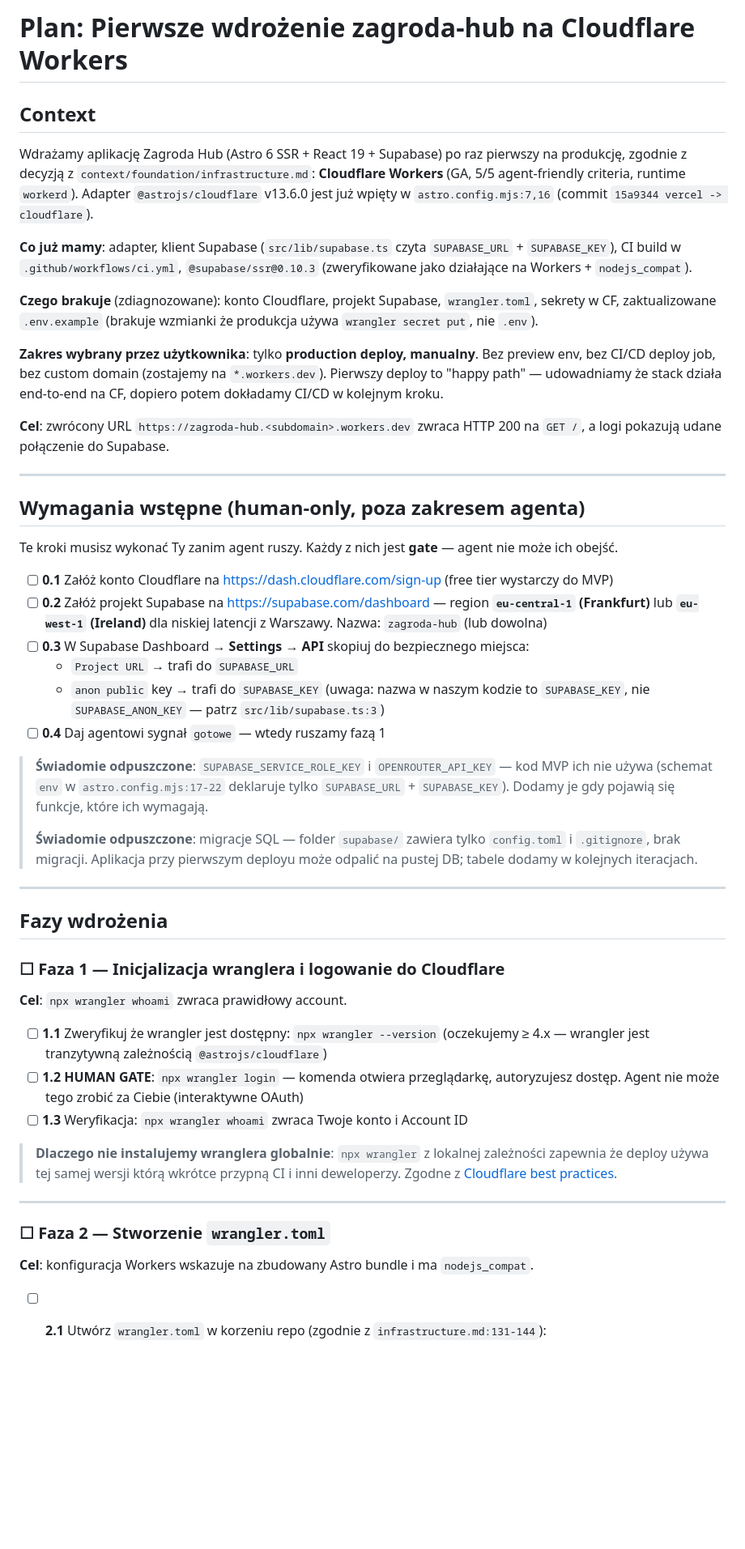
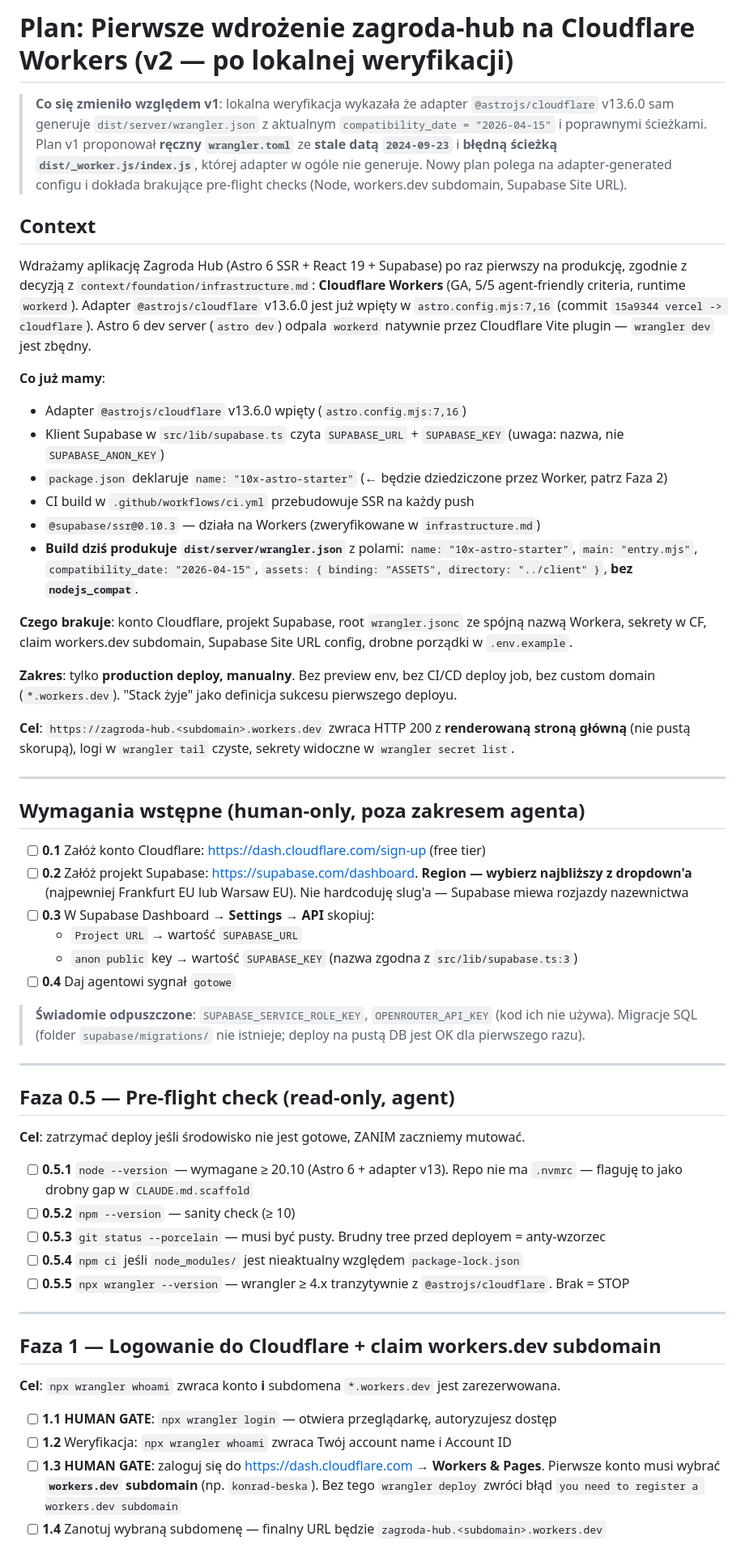
Before and after one commit to webpush-it/zagroda-hub, a Markdown page: context/deployment/deploy-plan.md, the part around one of its changes. Shown at 81% size. GitHub-like rendering; blank space fills up the shorter version.

```diff
--- a/context/deployment/deploy-plan.md
+++ b/context/deployment/deploy-plan.md
@@ -1,53 +1,58 @@
-# Plan: Pierwsze wdrożenie zagroda-hub na Cloudflare Workers
+# Plan: Pierwsze wdrożenie zagroda-hub na Cloudflare Workers (v2 — po lokalnej weryfikacji)
+
+> **Co się zmieniło względem v1**: lokalna weryfikacja wykazała że adapter `@astrojs/cloudflare` v13.6.0 sam generuje `dist/server/wrangler.json` z aktualnym `compatibility_date = "2026-04-15"` i poprawnymi ścieżkami. Plan v1 proponował **ręczny `wrangler.toml`** ze **stale datą `2024-09-23`** i **błędną ścieżką `dist/_worker.js/index.js`**, której adapter w ogóle nie generuje. Nowy plan polega na adapter-generated configu i dokłada brakujące pre-flight checks (Node, workers.dev subdomain, Supabase Site URL).
 
 ## Context
 
-Wdrażamy aplikację Zagroda Hub (Astro 6 SSR + React 19 + Supabase) po raz pierwszy na produkcję, zgodnie z decyzją z `context/foundation/infrastructure.md`: **Cloudflare Workers** (GA, 5/5 agent-friendly criteria, runtime `workerd`). Adapter `@astrojs/cloudflare` v13.6.0 jest już wpięty w `astro.config.mjs:7,16` (commit `15a9344 vercel -> cloudflare`).
+Wdrażamy aplikację Zagroda Hub (Astro 6 SSR + React 19 + Supabase) po raz pierwszy na produkcję, zgodnie z decyzją z `context/foundation/infrastructure.md`: **Cloudflare Workers** (GA, 5/5 agent-friendly criteria, runtime `workerd`). Adapter `@astrojs/cloudflare` v13.6.0 jest już wpięty w `astro.config.mjs:7,16` (commit `15a9344 vercel -> cloudflare`). Astro 6 dev server (`astro dev`) odpala `workerd` natywnie przez Cloudflare Vite plugin — `wrangler dev` jest zbędny.
 
-**Co już mamy**: adapter, klient Supabase (`src/lib/supabase.ts` czyta `SUPABASE_URL` + `SUPABASE_KEY`), CI build w `.github/workflows/ci.yml`, `@supabase/ssr@0.10.3` (zweryfikowane jako działające na Workers + `nodejs_compat`).
+**Co już mamy**:
+- Adapter `@astrojs/cloudflare` v13.6.0 wpięty (`astro.config.mjs:7,16`)
+- Klient Supabase w `src/lib/supabase.ts` czyta `SUPABASE_URL` + `SUPABASE_KEY` (uwaga: nazwa, nie `SUPABASE_ANON_KEY`)
+- `package.json` deklaruje `name: "10x-astro-starter"` (← będzie dziedziczone przez Worker, patrz Faza 2)
+- CI build w `.github/workflows/ci.yml` przebudowuje SSR na każdy push
+- `@supabase/ssr@0.10.3` — działa na Workers (zweryfikowane w `infrastructure.md`)
+- **Build dziś produkuje `dist/server/wrangler.json`** z polami: `name: "10x-astro-starter"`, `main: "entry.mjs"`, `compatibility_date: "2026-04-15"`, `assets: { binding: "ASSETS", directory: "../client" }`, **bez `nodejs_compat`**.
 
-**Czego brakuje** (zdiagnozowane): konto Cloudflare, projekt Supabase, `wrangler.toml`, sekrety w CF, zaktualizowane `.env.example` (brakuje wzmianki że produkcja używa `wrangler secret put`, nie `.env`).
+**Czego brakuje**: konto Cloudflare, projekt Supabase, root `wrangler.jsonc` ze spójną nazwą Workera, sekrety w CF, claim workers.dev subdomain, Supabase Site URL config, drobne porządki w `.env.example`.
 
-**Zakres wybrany przez użytkownika**: tylko **production deploy, manualny**. Bez preview env, bez CI/CD deploy job, bez custom domain (zostajemy na `*.workers.dev`). Pierwszy deploy to "happy path" — udowadniamy że stack działa end-to-end na CF, dopiero potem dokładamy CI/CD w kolejnym kroku.
+**Zakres**: tylko **production deploy, manualny**. Bez preview env, bez CI/CD deploy job, bez custom domain (`*.workers.dev`). "Stack żyje" jako definicja sukcesu pierwszego deployu.
 
-**Cel**: zwrócony URL `https://zagroda-hub.<subdomain>.workers.dev` zwraca HTTP 200 na `GET /`, a logi pokazują udane połączenie do Supabase.
+**Cel**: `https://zagroda-hub.<subdomain>.workers.dev` zwraca HTTP 200 z **renderowaną stroną główną** (nie pustą skorupą), logi w `wrangler tail` czyste, sekrety widoczne w `wrangler secret list`.
 
 ---
 
 ## Wymagania wstępne (human-only, poza zakresem agenta)
 
-Te kroki musisz wykonać Ty zanim agent ruszy. Każdy z nich jest **gate** — agent nie może ich obejść.
+- [ ] **0.1** Załóż konto Cloudflare: <https://dash.cloudflare.com/sign-up> (free tier)
+- [ ] **0.2** Załóż projekt Supabase: <https://supabase.com/dashboard>. **Region — wybierz najbliższy z dropdown'a** (najpewniej Frankfurt EU lub Warsaw EU). Nie hardcoduję slug'a — Supabase miewa rozjazdy nazewnictwa
+- [ ] **0.3** W Supabase Dashboard → **Settings → API** skopiuj:
+  - `Project URL` → wartość `SUPABASE_URL`
+  - `anon public` key → wartość `SUPABASE_KEY` (nazwa zgodna z `src/lib/supabase.ts:3`)
+- [ ] **0.4** Daj agentowi sygnał `gotowe`
 
-- [ ] **0.1** Załóż konto Cloudflare na <https://dash.cloudflare.com/sign-up> (free tier wystarczy do MVP)
-- [ ] **0.2** Załóż projekt Supabase na <https://supabase.com/dashboard> — region **`eu-central-1` (Frankfurt)** lub **`eu-west-1` (Ireland)** dla niskiej latencji z Warszawy. Nazwa: `zagroda-hub` (lub dowolna)
-- [ ] **0.3** W Supabase Dashboard → **Settings → API** skopiuj do bezpiecznego miejsca:
-  - `Project URL` → trafi do `SUPABASE_URL`
-  - `anon public` key → trafi do `SUPABASE_KEY` (uwaga: nazwa w naszym kodzie to `SUPABASE_KEY`, nie `SUPABASE_ANON_KEY` — patrz `src/lib/supabase.ts:3`)
-- [ ] **0.4** Daj agentowi sygnał `gotowe` — wtedy ruszamy fazą 1
-
-> **Świadomie odpuszczone**: `SUPABASE_SERVICE_ROLE_KEY` i `OPENROUTER_API_KEY` — kod MVP ich nie używa (schemat `env` w `astro.config.mjs:17-22` deklaruje tylko `SUPABASE_URL` + `SUPABASE_KEY`). Dodamy je gdy pojawią się funkcje, które ich wymagają.
->
-> **Świadomie odpuszczone**: migracje SQL — folder `supabase/` zawiera tylko `config.toml` i `.gitignore`, brak migracji. Aplikacja przy pierwszym deployu może odpalić na pustej DB; tabele dodamy w kolejnych iteracjach.
+> **Świadomie odpuszczone**: `SUPABASE_SERVICE_ROLE_KEY`, `OPENROUTER_API_KEY` (kod ich nie używa). Migracje SQL (folder `supabase/migrations/` nie istnieje; deploy na pustą DB jest OK dla pierwszego razu).
 
 ---
 
-## Fazy wdrożenia
+## Faza 0.5 — Pre-flight check (read-only, agent)
 
-### ☐ Faza 1 — Inicjalizacja wranglera i logowanie do Cloudflare
+**Cel**: zatrzymać deploy jeśli środowisko nie jest gotowe, ZANIM zaczniemy mutować.
 
-**Cel**: `npx wrangler whoami` zwraca prawidłowy account.
-
-- [ ] **1.1** Zweryfikuj że wrangler jest dostępny: `npx wrangler --version` (oczekujemy ≥ 4.x — wrangler jest tranzytywną zależnością `@astrojs/cloudflare`)
-- [ ] **1.2** **HUMAN GATE**: `npx wrangler login` — komenda otwiera przeglądarkę, autoryzujesz dostęp. Agent nie może tego zrobić za Ciebie (interaktywne OAuth)
-- [ ] **1.3** Weryfikacja: `npx wrangler whoami` zwraca Twoje konto i Account ID
-
-> **Dlaczego nie instalujemy wranglera globalnie**: `npx wrangler` z lokalnej zależności zapewnia że deploy używa tej samej wersji którą wkrótce przypną CI i inni deweloperzy. Zgodne z [Cloudflare best practices](https://developers.cloudflare.com/workers/wrangler/install-and-update/).
+- [ ] **0.5.1** `node --version` — wymagane ≥ 20.10 (Astro 6 + adapter v13). Repo nie ma `.nvmrc` — flaguję to jako drobny gap w `CLAUDE.md.scaffold`
+- [ ] **0.5.2** `npm --version` — sanity check (≥ 10)
+- [ ] **0.5.3** `git status --porcelain` — musi być pusty. Brudny tree przed deployem = anty-wzorzec
+- [ ] **0.5.4** `npm ci` jeśli `node_modules/` jest nieaktualny względem `package-lock.json`
+- [ ] **0.5.5** `npx wrangler --version` — wrangler ≥ 4.x tranzytywnie z `@astrojs/cloudflare`. Brak = STOP
 
 ---
 
-### ☐ Faza 2 — Stworzenie `wrangler.toml`
+## Faza 1 — Logowanie do Cloudflare + claim workers.dev subdomain
 
-**Cel**: konfiguracja Workers wskazuje na zbudowany Astro bundle i ma `nodejs_compat`.
+**Cel**: `npx wrangler whoami` zwraca konto **i** subdomena `*.workers.dev` jest zarezerwowana.
 
-- [ ] **2.1** Utwórz `wrangler.toml` w korzeniu repo (zgodnie z `infrastructure.md:131-144`):
+- [ ] **1.1** **HUMAN GATE**: `npx wrangler login` — otwiera przeglądarkę, autoryzujesz dostęp
+- [ ] **1.2** Weryfikacja: `npx wrangler whoami` zwraca Twój account name i Account ID
+- [ ] **1.3** **HUMAN GATE**: zaloguj się do <https://dash.cloudflare.com> → **Workers & Pages**. Pierwsze konto musi wybrać **`workers.dev` subdomain** (np. `konrad-beska`). Bez tego `wrangler deploy` zwróci błąd `you need to register a workers.dev subdomain`
+- [ ] **1.4** Zanotuj wybraną subdomenę — finalny URL będzie `zagroda-hub.<subdomain>.workers.dev`
 
```
Also changed, not shown: other parts of context/deployment/deploy-plan.md (+134 -84 lines).
